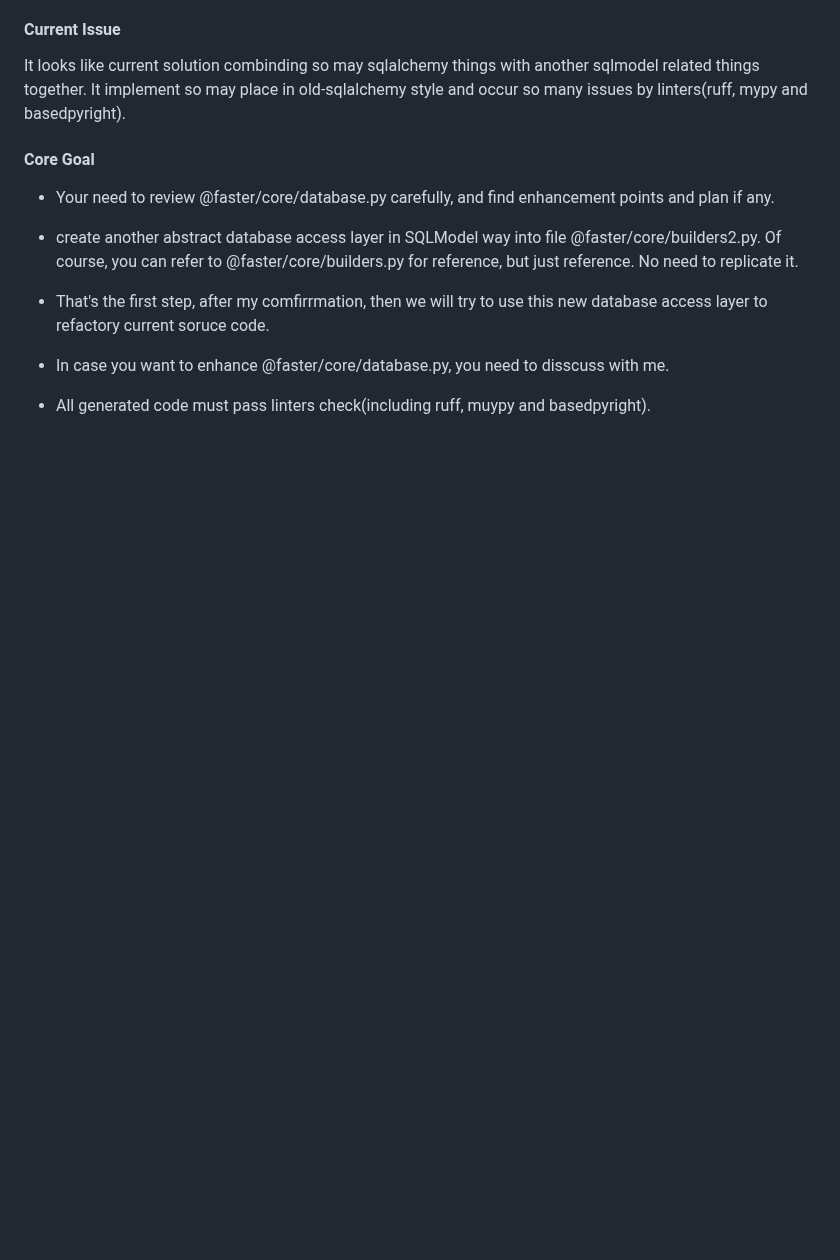
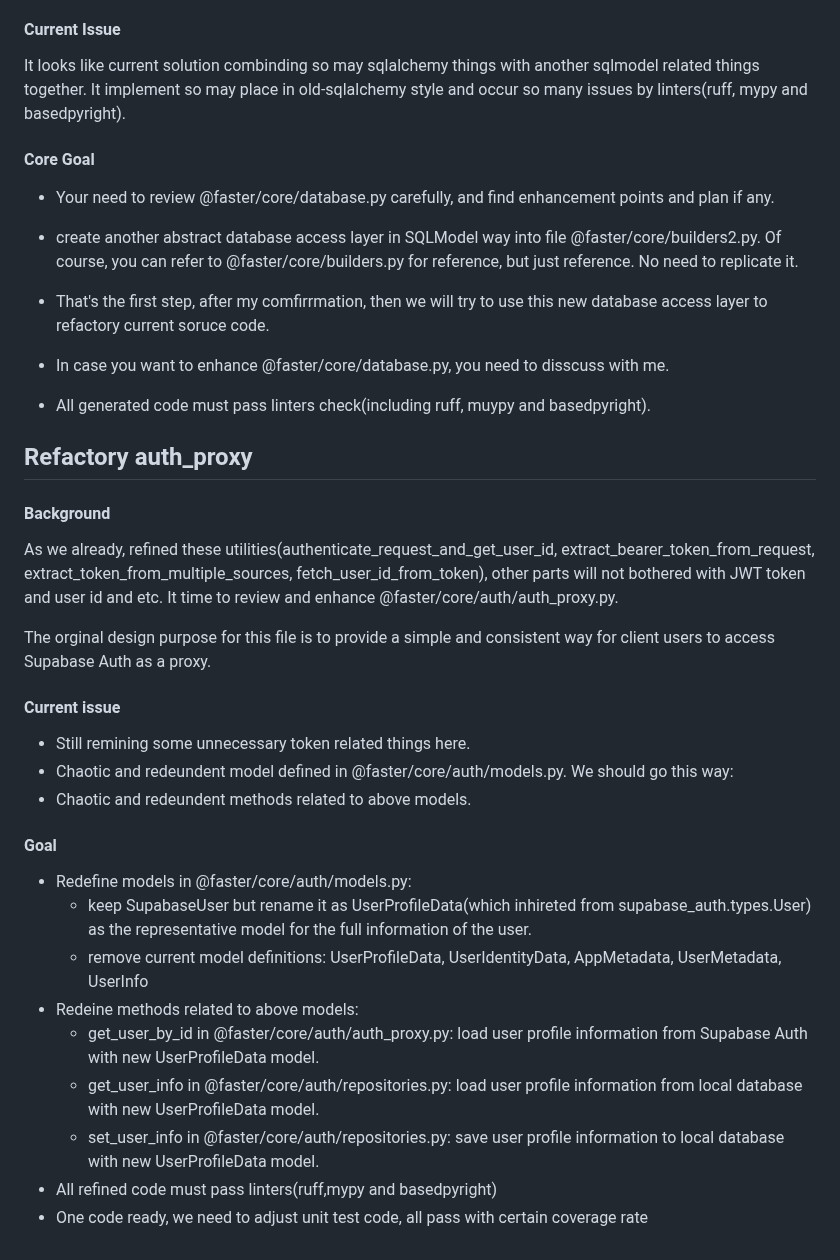
Before and after one commit to robinmin/faster, a Markdown page: docs/prompts.md, the part around the change. GitHub-like rendering; blank space fills up the shorter version.

Commit message:
doc: add new prompt

```diff
--- a/docs/prompts.md
+++ b/docs/prompts.md
@@ -491,3 +491,26 @@ It looks like current solution combinding so may sqlalchemy things with another
 - In case you want to enhance @faster/core/database.py, you need to disscuss with me.
 
 - All generated code must pass linters check(including ruff, muypy and basedpyright).
+
+
+## Refactory auth_proxy
+
+#### Background
+As we already, refined these utilities(authenticate_request_and_get_user_id, extract_bearer_token_from_request, extract_token_from_multiple_sources, fetch_user_id_from_token), other parts will not bothered with JWT token and user id and etc. It time to review and enhance @faster/core/auth/auth_proxy.py.
+
+The orginal design purpose for this file is to provide a simple and consistent way for client users to access Supabase Auth as a proxy.
+
+#### Current issue
+- Still remining some unnecessary token related things here.
+- Chaotic and redeundent model defined in @faster/core/auth/models.py. We should go this way:
+- Chaotic and redeundent methods related to above models.
+#### Goal
+- Redefine models in @faster/core/auth/models.py:
+  - keep SupabaseUser but rename it as UserProfileData(which inhireted from supabase_auth.types.User) as the representative model for the full information of the user.
+  - remove current model definitions: UserProfileData, UserIdentityData, AppMetadata, UserMetadata, UserInfo
+- Redeine methods related to above models:
+  - get_user_by_id in @faster/core/auth/auth_proxy.py: load user profile information from Supabase Auth with new UserProfileData model.
+  - get_user_info in @faster/core/auth/repositories.py: load user profile information from local database with new UserProfileData model.
+  - set_user_info in @faster/core/auth/repositories.py: save user profile information to local database with new UserProfileData model.
+- All refined code must pass linters(ruff,mypy and basedpyright)
+- One code ready, we need to adjust unit test code, all pass with certain coverage rate
```
